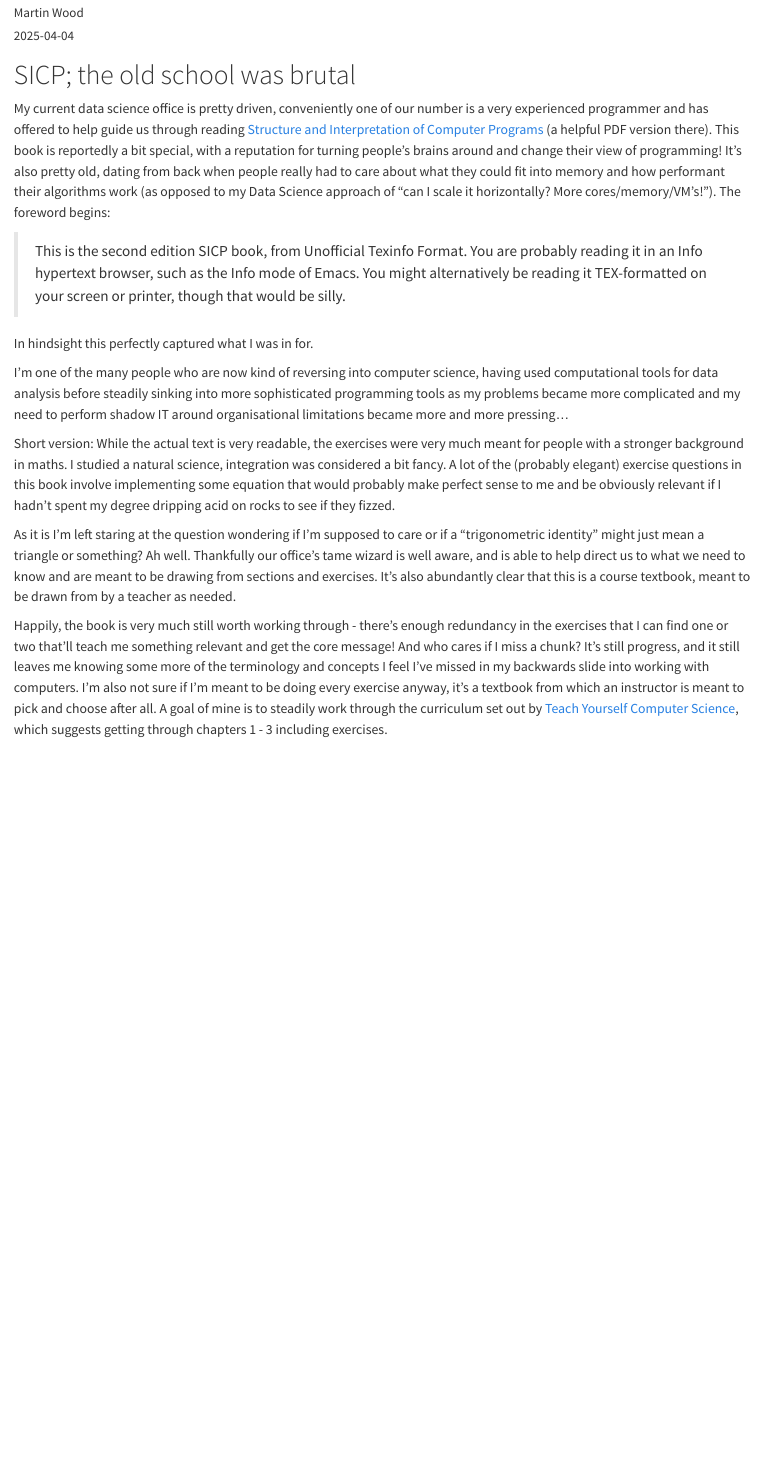
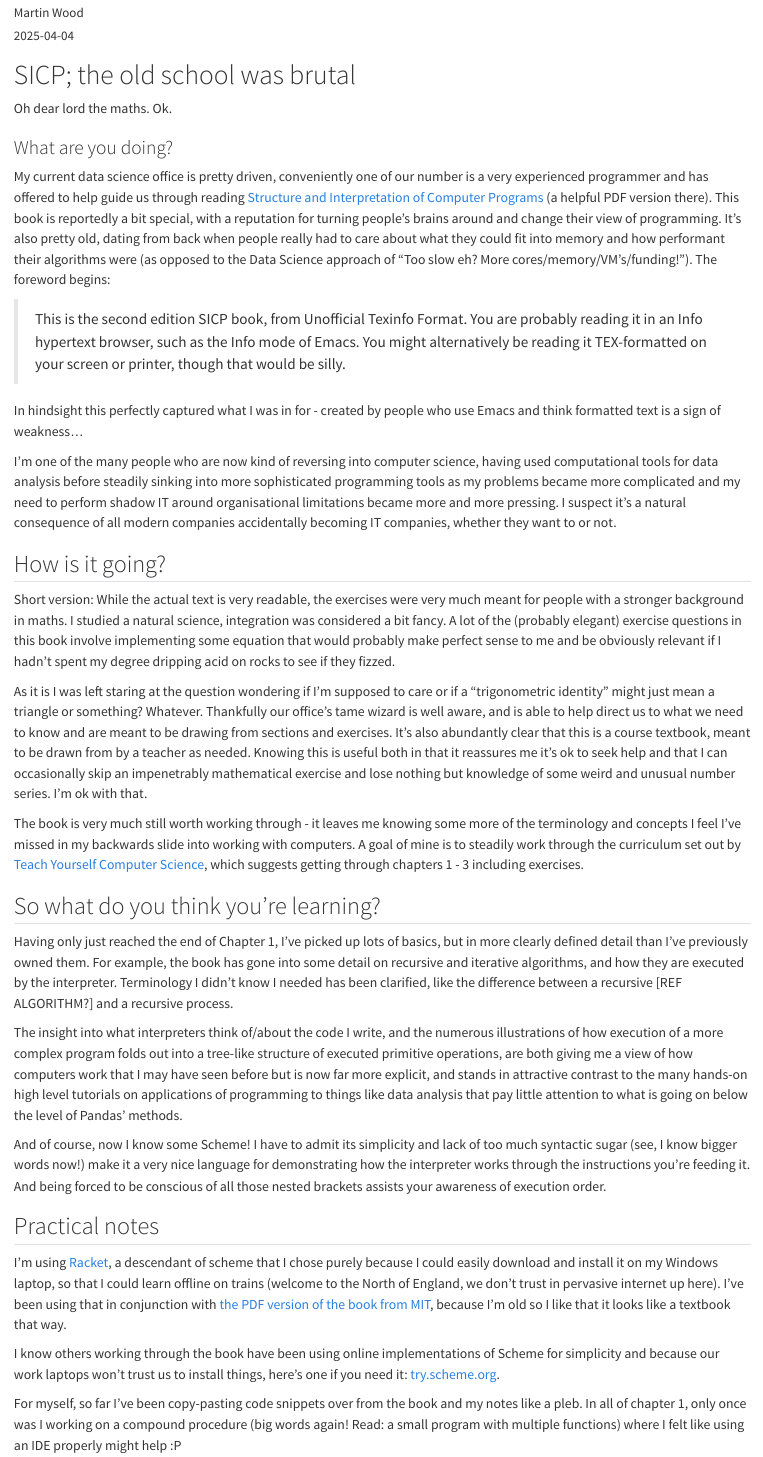
Before and after one commit to MartinChrisWood/memex, a Quarto document (posts/review_SICP/index.qmd): the page in a window 1100 px wide, from 110 px down. Rendered offline with R 4.5, knitr and Pandoc in place of Quarto, with nearby package versions.

Commit message:
Finished first draft SICP review

```diff
--- a/_quarto.yml
+++ b/_quarto.yml
@@ -7,9 +7,9 @@ website:
     right:
       - about.qmd
       - icon: github
-        href: https://github.com/OzwaldCavendish
+        href: https://github.com/MartinChrisWood
       - icon: linkedin
-        href: https://linkedin.com
+        href: https://www.linkedin.com/in/martin-wood-822655288/
 format:
   html:
     theme: vapor
--- a/posts/review_SICP/index.qmd
+++ b/posts/review_SICP/index.qmd
@@ -1,43 +1,79 @@
 ---
-title: "Book Review:  Structure and Interpretation of Computer Programs - oh dear lord the maths"
+title: "Book Review:  Structure and Interpretation of Computer Programs"
 author: "Martin Wood"
 date: "2025-04-04"
-categories: [book-review]
-draft: true
+categories: [book review]
+image: "https://mitp-content-server.mit.edu/books/content/sectbyfn/books_pres_0/6515/sicp.zip/graphics/main-banner.gif"
 ---
 
 # SICP; the old school was brutal
 
+Oh dear lord the maths.
+Ok.
+
+### What are you doing?
+
 My current data science office is pretty driven, conveniently one of our number is a very experienced programmer and has offered to help
 guide us through reading [Structure and Interpretation of Computer Programs](https://web.mit.edu/6.001/6.037/sicp.pdf) (a helpful PDF
-version there).  This book is reportedly a bit special, with a reputation for turning people's brains around and change their view of
-programming!  It's also pretty old, dating from back when people really had to care about what they could fit into memory and how
-performant their algorithms work (as opposed to my Data Science approach of "can I scale it horizontally?  More cores/memory/VM's!").
+version there).
+This book is reportedly a bit special, with a reputation for turning people's brains around and change their view of programming.
+It's also pretty old, dating from back when people really had to care about what they could fit into memory and how performant their
+algorithms were (as opposed to the Data Science approach of "Too slow eh? More cores/memory/VM's/funding!").
 The foreword begins:
 
 > This is the second edition SICP book, from Unofficial Texinfo Format.
 You are probably reading it in an Info hypertext browser, such as the Info mode of Emacs. You might alternatively be reading it
 TEX-formatted on your screen or printer, though that would be silly.
 
-In hindsight this perfectly captured what I was in for.
+In hindsight this perfectly captured what I was in for - created by people who use Emacs and think formatted text is a sign of weakness...
 
 I'm one of the many people who are now kind of reversing into computer science, having used computational tools for data analysis before
 steadily sinking into more sophisticated programming tools as my problems became more complicated and my need to perform shadow IT around
-organisational limitations became more and more pressing...
+organisational limitations became more and more pressing.  I suspect it's a natural consequence of all modern companies accidentally becoming
+IT companies, whether they want to or not.
+
+## How is it going?
 
 Short version:  While the actual text is very readable, the exercises were very much meant for people with a stronger background in maths.
 I studied a natural science, integration was considered a bit fancy.  A lot of the (probably elegant) exercise questions in this book
 involve implementing some equation that would probably make perfect sense to me and be obviously relevant if I hadn't spent my degree
 dripping acid on rocks to see if they fizzed.
 
-As it is I'm left staring at the question wondering if I'm supposed to care or if a "trigonometric identity" might just mean a triangle
-or something?  Ah well.  Thankfully our office's tame wizard is well aware, and is able to help direct us to what we need to know and are
+As it is I was left staring at the question wondering if I'm supposed to care or if a "trigonometric identity" might just mean a triangle
+or something?  Whatever.  Thankfully our office's tame wizard is well aware, and is able to help direct us to what we need to know and are
 meant to be drawing from sections and exercises.  It's also abundantly clear that this is a course textbook, meant to be drawn from by
-a teacher as needed.
+a teacher as needed.  Knowing this is useful both in that it reassures me it's ok to seek help and that I can occasionally skip an
+impenetrably mathematical exercise and lose nothing but knowledge of some weird and unusual number series.  I'm ok with that.
 
-Happily, the book is very much still worth working through - there's enough redundancy in the exercises that I can find one or two that'll
-teach me something relevant and get the core message!  And who cares if I miss a chunk?  It's still progress, and it still leaves me
-knowing some more of the terminology and concepts I feel I've missed in my backwards slide into working with computers.  I'm also not sure
-if I'm meant to be doing every exercise anyway, it's a textbook from which an instructor is meant to pick and choose after all.  A goal
-of mine is to steadily work through the curriculum set out by [Teach Yourself Computer Science](https://teachyourselfcs.com/), which
+The book is very much still worth working through - it leaves me knowing some more of the terminology and concepts I feel I've missed
+in my backwards slide into working with computers.
+A goal of mine is to steadily work through the curriculum set out by [Teach Yourself Computer Science](https://teachyourselfcs.com/), which
 suggests getting through chapters 1 - 3 including exercises.
+
+## So what do you think you're learning?
+
+Having only just reached the end of Chapter 1, I've picked up lots of basics, but in more clearly defined detail than I've previously owned
+them.  For example, the book has gone into some detail on recursive and iterative algorithms, and how they are executed by the interpreter.
+Terminology I didn't know I needed has been clarified, like the difference between a recursive [REF ALGORITHM?] and a recursive process.
+
+The insight into what interpreters think of/about the code I write, and the numerous illustrations of how execution of a more complex
+program folds out into a tree-like structure of executed primitive operations, are both giving me a view of how computers work that I may
+have seen before but is now far more explicit, and stands in attractive contrast to the many hands-on high level tutorials on applications
+of programming to things like data analysis that pay little attention to what is going on below the level of Pandas' methods.
+
+And of course, now I know some Scheme!  I have to admit its simplicity and lack of too much syntactic sugar (see, I know bigger words now!)
+make it a very nice language for demonstrating how the interpreter works through the instructions you're feeding it. And being forced
+to be conscious of all those nested brackets assists your awareness of execution order.
+
+## Practical notes
+
+I'm using [Racket](https://racket-lang.org/), a descendant of scheme that I chose purely because I could easily download and install it on
+my Windows laptop, so that I could learn offline on trains (welcome to the North of England, we don't trust in pervasive internet up here).
+I've been using that in conjunction with [the PDF version of the book from MIT](https://web.mit.edu/6.001/6.037/sicp.pdf), because I'm old
+so I like that it looks like a textbook that way.
+
+I know others working through the book have been using online implementations of Scheme for simplicity and because our work laptops won't
+trust us to install things, here's one if you need it:  [try.scheme.org](https://try.scheme.org/).
+
+For myself, so far I've been copy-pasting code snippets over from the book and my notes like a pleb.  In all of chapter 1, only once was I working on
+a compound procedure (big words again!  Read: a small program with multiple functions) where I felt like using an IDE properly might help :P
```
Also changed, not shown: index.qmd (+1 -1 lines), posts/post-with-code/index.qmd (deleted, +0 -9 lines), posts/post-with-code/image.jpg (deleted).
